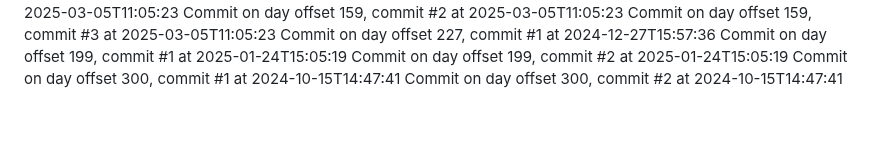
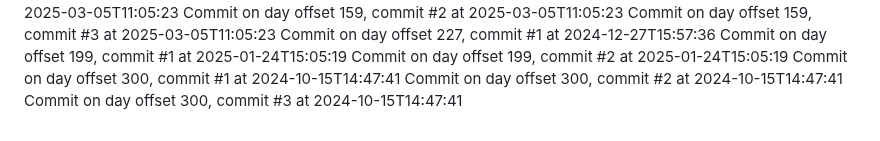
Before and after one commit to JessicaSinghSyal/Plant-Disease-Detection-PHP-ML-JS-CSS, a Markdown page: README.md, the part around the change. Drawn GitHub-style.

Commit message:
Commit day 300, commit 3

```diff
--- a/README.md
+++ b/README.md
@@ -120,3 +120,4 @@ Commit on day offset 199, commit #1 at 2025-01-24T15:05:19
 Commit on day offset 199, commit #2 at 2025-01-24T15:05:19
 Commit on day offset 300, commit #1 at 2024-10-15T14:47:41
 Commit on day offset 300, commit #2 at 2024-10-15T14:47:41
+Commit on day offset 300, commit #3 at 2024-10-15T14:47:41
```
